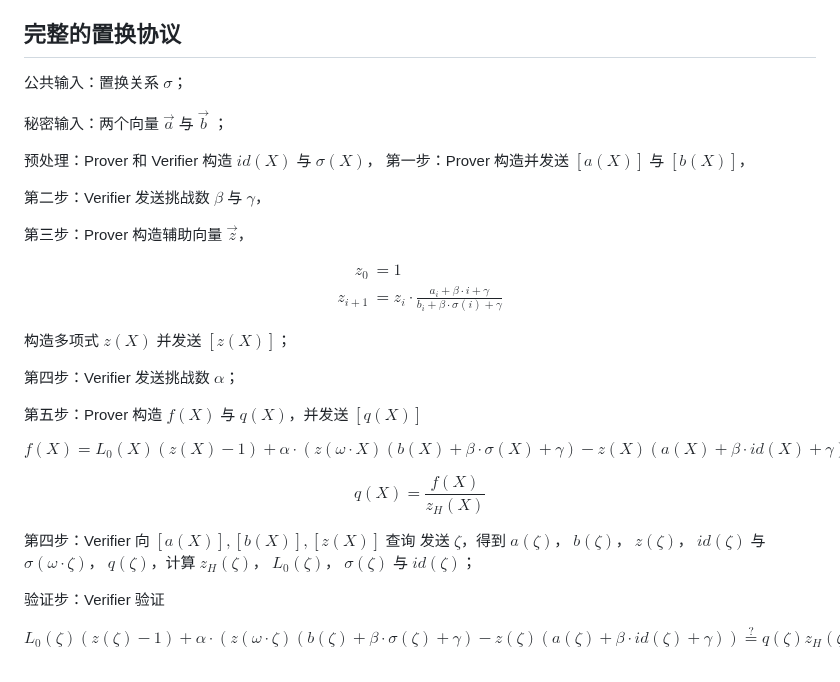
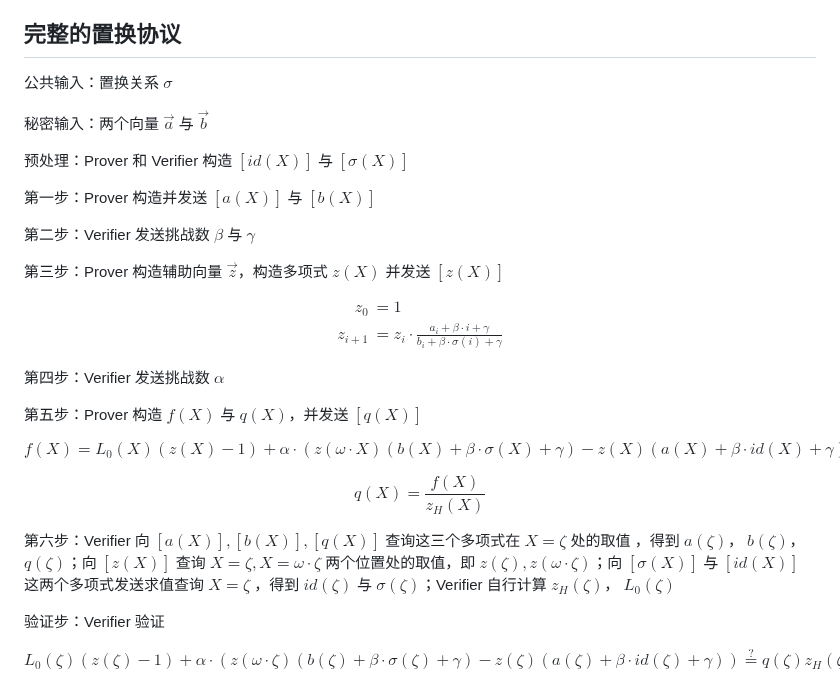
Before and after one commit to sec-bit/learning-zkp, a Markdown page: plonk-intro-cn/plonk-permutation.md, the part around the change. Drawn GitHub-style.

Commit message:
fix: fix errors reported from @luckyyang

```diff
--- a/plonk-intro-cn/plonk-permutation.md
+++ b/plonk-intro-cn/plonk-permutation.md
@@ -257,16 +257,17 @@ $$
 
 ## 完整的置换协议
 
-公共输入：置换关系 $\sigma$；
+公共输入：置换关系 $\sigma$
 
-秘密输入：两个向量 $\vec{a}$ 与 $\vec{b}$ ；
+秘密输入：两个向量 $\vec{a}$ 与 $\vec{b}$
 
-预处理：Prover 和 Verifier 构造 $id(X)$ 与 $\sigma(X)$，
-第一步：Prover 构造并发送 $[a(X)]$ 与 $[b(X)]$，
+预处理：Prover 和 Verifier 构造 $[id(X)]$ 与 $[\sigma(X)]$
 
-第二步：Verifier 发送挑战数 $\beta$ 与 $\gamma$，
+第一步：Prover 构造并发送 $[a(X)]$ 与 $[b(X)]$
 
-第三步：Prover 构造辅助向量 $\vec{z}$，
+第二步：Verifier 发送挑战数 $\beta$ 与 $\gamma$
+
+第三步：Prover 构造辅助向量 $\vec{z}$，构造多项式 $z(X)$ 并发送 $[z(X)]$
 
 $$
 \begin{split}
@@ -275,9 +276,7 @@ z_{i+1} &= z_i\cdot \frac{a_i+\beta\cdot i + \gamma}{b_i+\beta\cdot \sigma(i) +
 \end{split}
 $$
 
-构造多项式 $z(X)$ 并发送 $[z(X)]$；
-
-第四步：Verifier 发送挑战数 $\alpha$；
+第四步：Verifier 发送挑战数 $\alpha$
 
 第五步：Prover 构造 $f(X)$ 与 $q(X)$，并发送 $[q(X)]$
 
@@ -289,7 +288,7 @@ $$
 q(X) = \frac{f(X)}{z_H(X)}
 $$
 
-第四步：Verifier 向 $[a(X)],[b(X)],[z(X)]$ 查询 发送 $\zeta$，得到 $a(\zeta)$， $b(\zeta)$， $z(\zeta)$， $id(\zeta)$ 与 $\sigma(\omega\cdot \zeta)$， $q(\zeta)$，计算 $z_H(\zeta)$， $L_0(\zeta)$， $\sigma(\zeta)$ 与 $id(\zeta)$；
+第六步：Verifier 向 $[a(X)],[b(X)],[q(X)]$ 查询这三个多项式在 $X=\zeta$ 处的取值 ，得到 $a(\zeta)$， $b(\zeta)$， $q(\zeta)$；向 $[z(X)]$ 查询 $X=\zeta, X=\omega\cdot\zeta$ 两个位置处的取值，即 $z(\zeta), z(\omega\cdot\zeta)$；向  $[\sigma(X)]$ 与 $[id(X)]$ 这两个多项式发送求值查询 $X=\zeta$ ，得到  $id(\zeta)$ 与 $\sigma(\zeta)$；Verifier 自行计算 $z_H(\zeta)$， $L_0(\zeta)$
 
 验证步：Verifier 验证
 
```
